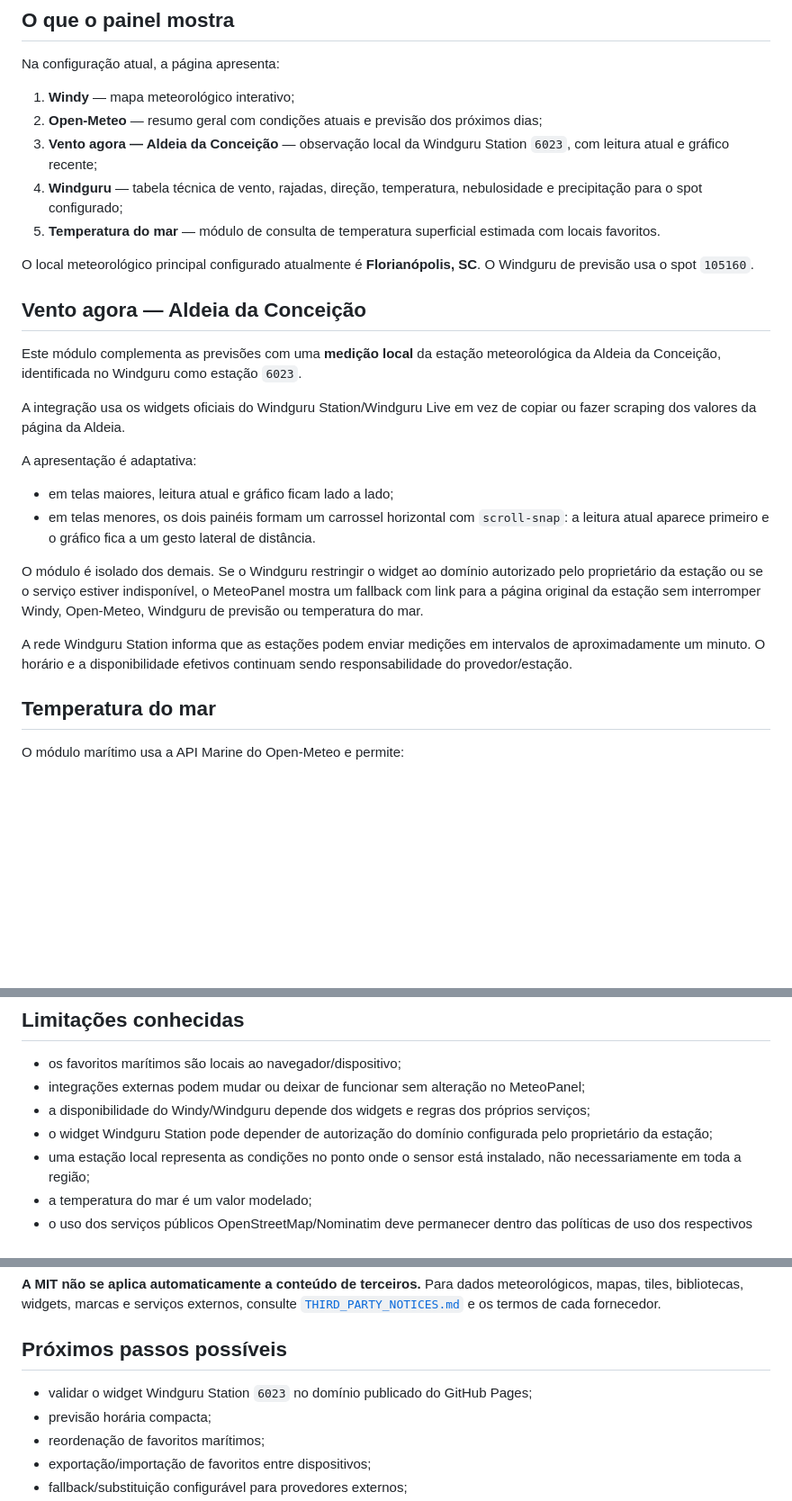
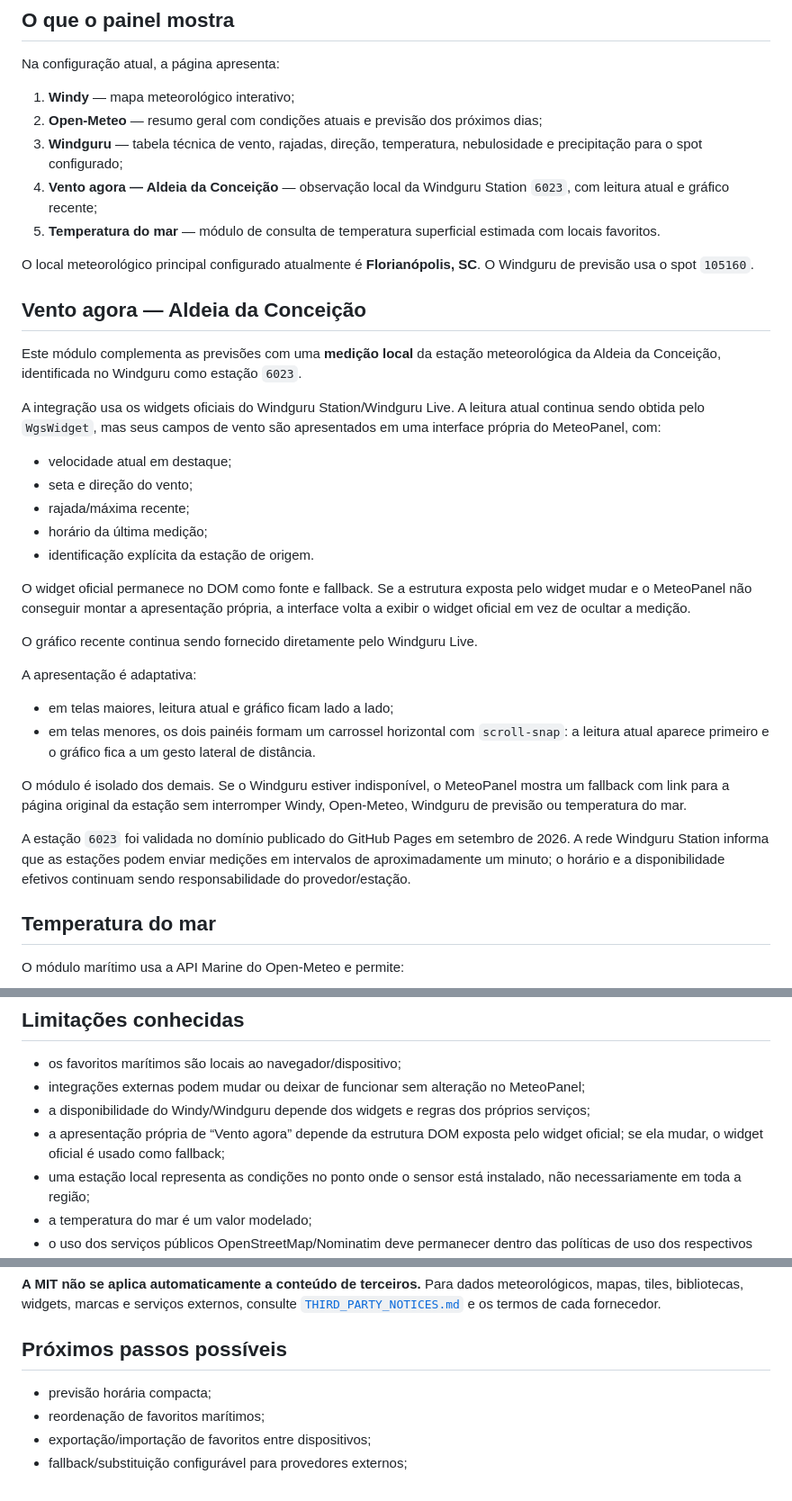
Before and after one commit to mateusaranha/meteo-panel, a Markdown page: README.md, 3 parts joined by grey strips. Shown at 90% size. Drawn GitHub-style; blank space fills up the shorter version.

Commit message:
docs: update Aldeia live wind UX

```diff
--- a/README.md
+++ b/README.md
@@ -12,8 +12,8 @@ Na configuração atual, a página apresenta:
 
 1. **Windy** — mapa meteorológico interativo;
 2. **Open-Meteo** — resumo geral com condições atuais e previsão dos próximos dias;
-3. **Vento agora — Aldeia da Conceição** — observação local da Windguru Station `6023`, com leitura atual e gráfico recente;
-4. **Windguru** — tabela técnica de vento, rajadas, direção, temperatura, nebulosidade e precipitação para o spot configurado;
+3. **Windguru** — tabela técnica de vento, rajadas, direção, temperatura, nebulosidade e precipitação para o spot configurado;
+4. **Vento agora — Aldeia da Conceição** — observação local da Windguru Station `6023`, com leitura atual e gráfico recente;
 5. **Temperatura do mar** — módulo de consulta de temperatura superficial estimada com locais favoritos.
 
 O local meteorológico principal configurado atualmente é **Florianópolis, SC**. O Windguru de previsão usa o spot `105160`.
@@ -22,16 +22,26 @@ O local meteorológico principal configurado atualmente é **Florianópolis, SC*
 
 Este módulo complementa as previsões com uma **medição local** da estação meteorológica da Aldeia da Conceição, identificada no Windguru como estação `6023`.
 
-A integração usa os widgets oficiais do Windguru Station/Windguru Live em vez de copiar ou fazer scraping dos valores da página da Aldeia.
+A integração usa os widgets oficiais do Windguru Station/Windguru Live. A leitura atual continua sendo obtida pelo `WgsWidget`, mas seus campos de vento são apresentados em uma interface própria do MeteoPanel, com:
+
+- velocidade atual em destaque;
+- seta e direção do vento;
+- rajada/máxima recente;
+- horário da última medição;
+- identificação explícita da estação de origem.
+
+O widget oficial permanece no DOM como fonte e fallback. Se a estrutura exposta pelo widget mudar e o MeteoPanel não conseguir montar a apresentação própria, a interface volta a exibir o widget oficial em vez de ocultar a medição.
+
+O gráfico recente continua sendo fornecido diretamente pelo Windguru Live.
 
 A apresentação é adaptativa:
 
 - em telas maiores, leitura atual e gráfico ficam lado a lado;
 - em telas menores, os dois painéis formam um carrossel horizontal com `scroll-snap`: a leitura atual aparece primeiro e o gráfico fica a um gesto lateral de distância.
 
-O módulo é isolado dos demais. Se o Windguru restringir o widget ao domínio autorizado pelo proprietário da estação ou se o serviço estiver indisponível, o MeteoPanel mostra um fallback com link para a página original da estação sem interromper Windy, Open-Meteo, Windguru de previsão ou temperatura do mar.
+O módulo é isolado dos demais. Se o Windguru estiver indisponível, o MeteoPanel mostra um fallback com link para a página original da estação sem interromper Windy, Open-Meteo, Windguru de previsão ou temperatura do mar.
 
-A rede Windguru Station informa que as estações podem enviar medições em intervalos de aproximadamente um minuto. O horário e a disponibilidade efetivos continuam sendo responsabilidade do provedor/estação.
+A estação `6023` foi validada no domínio publicado do GitHub Pages em setembro de 2026. A rede Windguru Station informa que as estações podem enviar medições em intervalos de aproximadamente um minuto; o horário e a disponibilidade efetivos continuam sendo responsabilidade do provedor/estação.
 
 ## Temperatura do mar
 
@@ -167,7 +177,7 @@ Não há etapa de build.
 - os favoritos marítimos são locais ao navegador/dispositivo;
 - integrações externas podem mudar ou deixar de funcionar sem alteração no MeteoPanel;
 - a disponibilidade do Windy/Windguru depende dos widgets e regras dos próprios serviços;
-- o widget Windguru Station pode depender de autorização do domínio configurada pelo proprietário da estação;
+- a apresentação própria de “Vento agora” depende da estrutura DOM exposta pelo widget oficial; se ela mudar, o widget oficial é usado como fallback;
 - uma estação local representa as condições no ponto onde o sensor está instalado, não necessariamente em toda a região;
 - a temperatura do mar é um valor modelado;
 - o uso dos serviços públicos OpenStreetMap/Nominatim deve permanecer dentro das políticas de uso dos respectivos projetos;
@@ -187,7 +197,6 @@ A MIT é intencionalmente permissiva: permite uso, modificação, distribuição
 
 ## Próximos passos possíveis
 
-- validar o widget Windguru Station `6023` no domínio publicado do GitHub Pages;
 - previsão horária compacta;
 - reordenação de favoritos marítimos;
 - exportação/importação de favoritos entre dispositivos;
```
